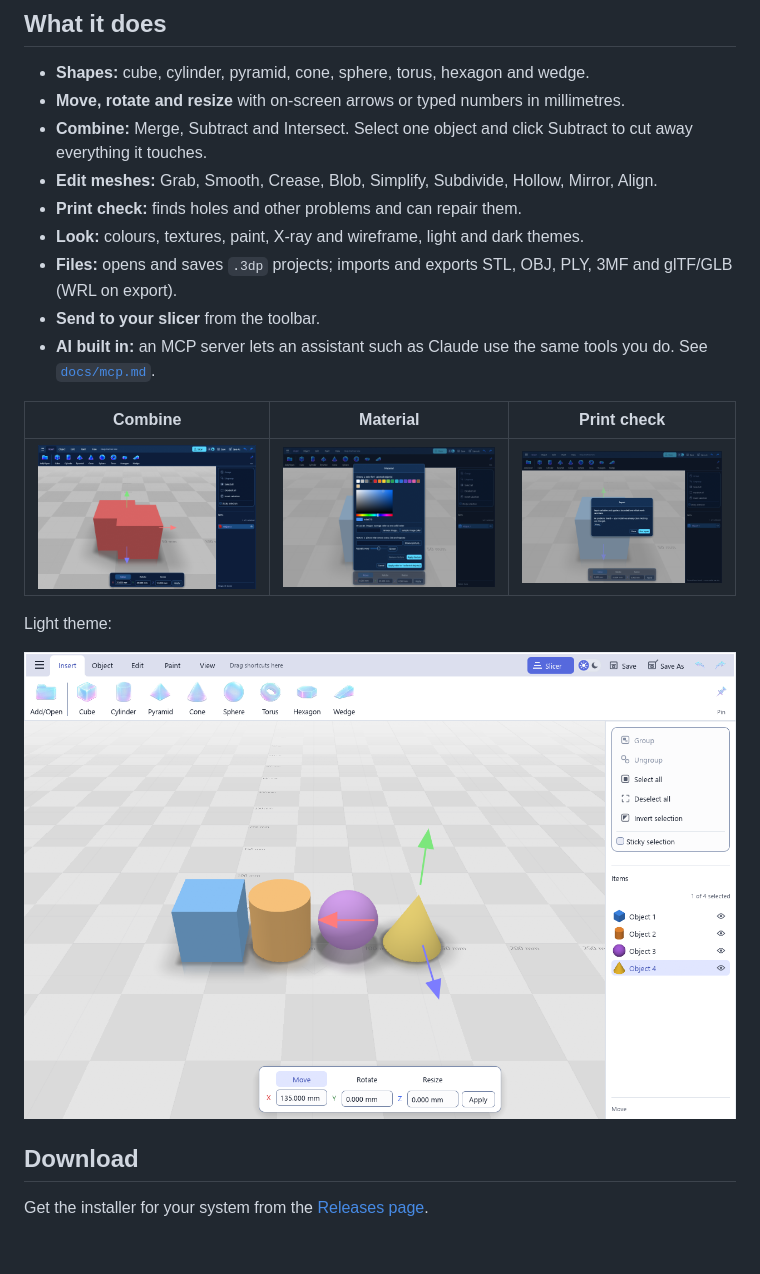
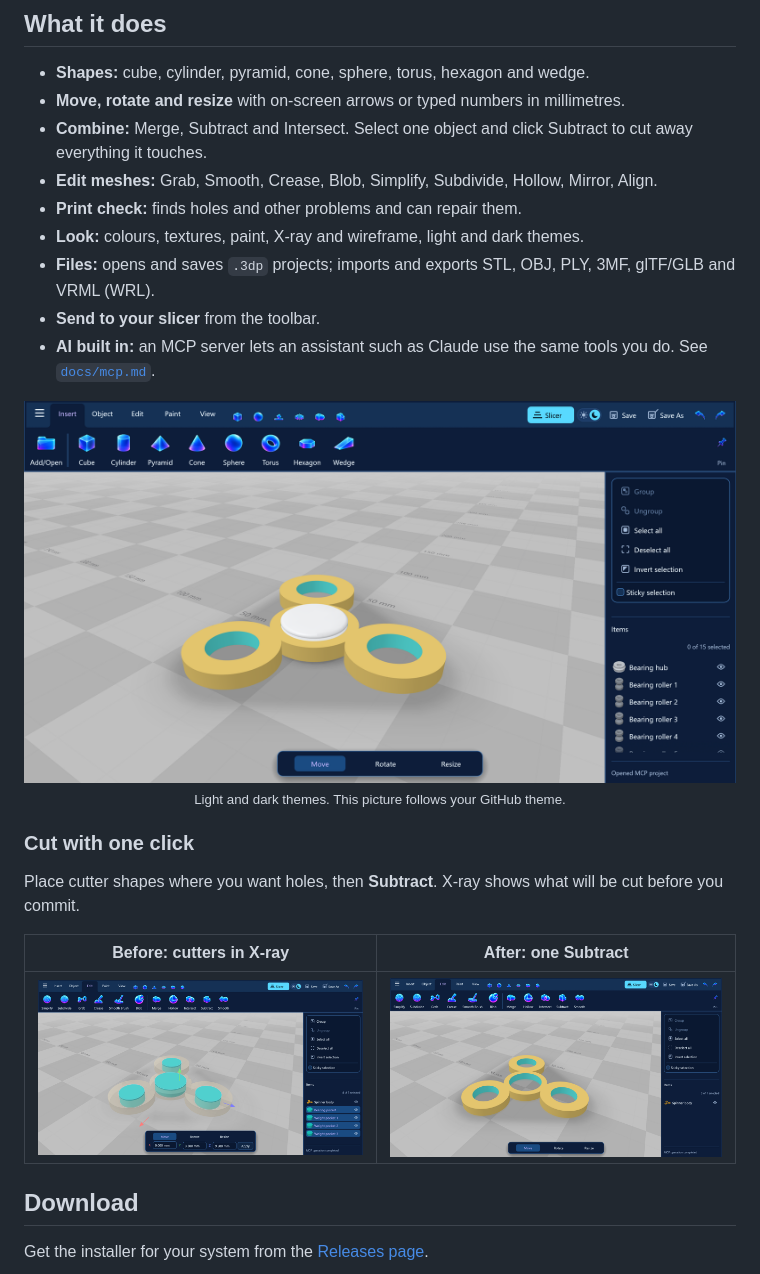
Before and after one commit to scotttheis/3D-Modeler, a Markdown page: README.md, the part around one of its changes. Drawn GitHub-style; pictures changed too: docs/images/subtract-after.png (added), docs/images/subtract-before.png (added), docs/images/window-dark.png (added); blank space fills up the shorter version.

```diff
--- a/README.md
+++ b/README.md
@@ -42,18 +61,27 @@ no tracking.
 - **Print check:** finds holes and other problems and can repair them.
 - **Look:** colours, textures, paint, X-ray and wireframe, light and dark themes.
 - **Files:** opens and saves `.3dp` projects; imports and exports STL, OBJ, PLY,
-  3MF and glTF/GLB (WRL on export).
+  3MF, glTF/GLB and VRML (WRL).
 - **Send to your slicer** from the toolbar.
 - **AI built in:** an MCP server lets an assistant such as Claude use the same
   tools you do. See [`docs/mcp.md`](docs/mcp.md).
 
-| Combine | Material | Print check |
-|---|---|---|
-| ![Merge result](docs/images/combine.png) | ![Material dialog](docs/images/material.png) | ![Repair dialog](docs/images/repair.png) |
+<p align="center">
+  <picture>
+    <source media="(prefers-color-scheme: light)" srcset="docs/images/window-light.png">
+    <img src="docs/images/window-dark.png" alt="The 3D Modeler window with the fidget spinner, the Insert ribbon and the Items list" width="860">
+  </picture><br>
+  <sub>Light and dark themes. This picture follows your GitHub theme.</sub>
+</p>
 
-Light theme:
+### Cut with one click
 
-![Light theme](docs/images/main-window-light.png)
+Place cutter shapes where you want holes, then **Subtract**. X-ray shows what
+will be cut before you commit.
+
+| Before: cutters in X-ray | After: one Subtract |
+|---|---|
+| ![Four turquoise cutter cylinders inside the gold spinner body, seen in X-ray, with the Edit ribbon open](docs/images/subtract-before.png) | ![The finished spinner body with the bearing pocket and three weight holes cut out](docs/images/subtract-after.png) |
 
 ## Download
 
```
Also changed, not shown: other parts of README.md (+51 -11 lines), docs/launch-pictures.md (+24 -18 lines), docs/images/designed-printed.jpg (added), docs/images/window-light.png (added).
